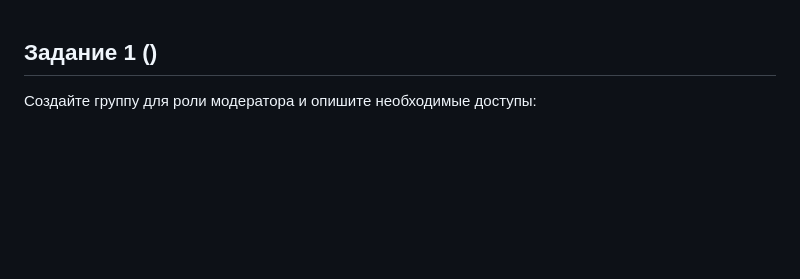
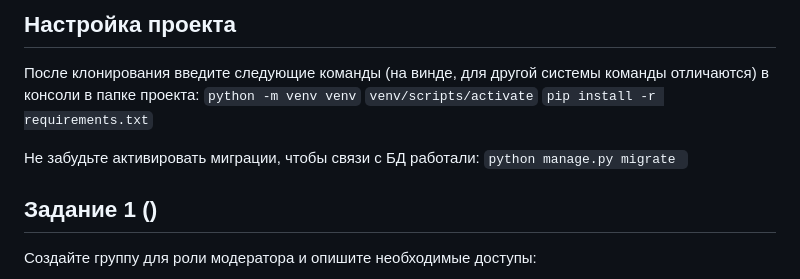
Before and after one commit to Alexman507/2024_23_1, a Markdown page: README.md, the part around the change. Drawn GitHub-style; blank space fills up the shorter version.

Commit message:
work with README.md

```diff
--- a/README.md
+++ b/README.md
@@ -1,3 +1,13 @@
+## Настройка проекта
+После клонирования введите следующие команды (на винде, для другой системы команды отличаются) в консоли в папке проекта:
+`python -m venv venv`
+`venv/scripts/activate`
+`pip install -r requirements.txt`
+
+Не забудьте активировать миграции, чтобы связи с БД работали:
+`python manage.py migrate `
+
+
 ## Задание 1 ()
 
 Создайте группу для роли модератора и опишите необходимые доступы:
```
